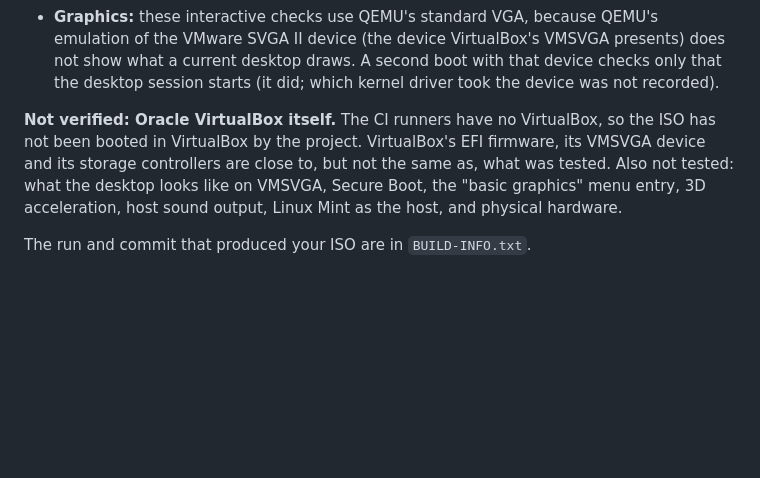
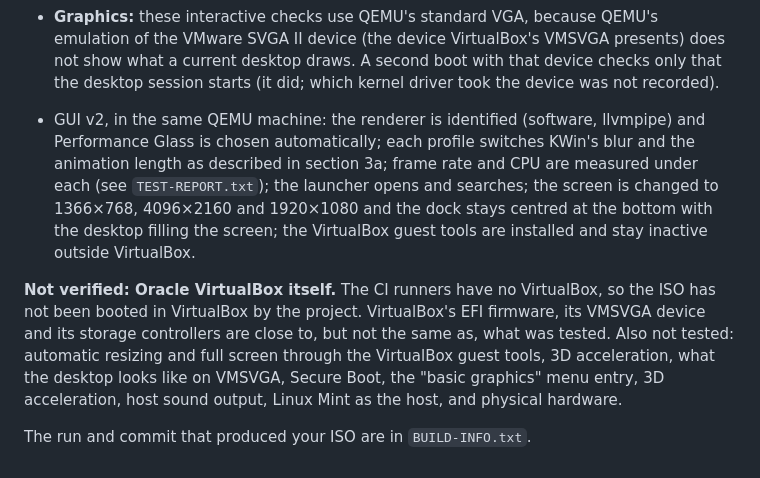
Before and after one commit to ben10-games/AEGIS-OS, a Markdown page: VIRTUALBOX_GUIDE.md, the part around the change. Drawn GitHub-style; blank space fills up the shorter version.

```diff
--- a/VIRTUALBOX_GUIDE.md
+++ b/VIRTUALBOX_GUIDE.md
@@ -220,10 +220,19 @@ The `live-iso` workflow builds the ISO and, before offering it for download:
   a current desktop draws. A second boot with that device checks only that the desktop
   session starts (it did; which kernel driver took the device was not recorded).
 
+- GUI v2, in the same QEMU machine: the renderer is identified (software, llvmpipe) and
+  Performance Glass is chosen automatically; each profile switches KWin's blur and the
+  animation length as described in section 3a; frame rate and CPU are measured under each
+  (see `TEST-REPORT.txt`); the launcher opens and searches; the screen is changed to
+  1366×768, 4096×2160 and 1920×1080 and the dock stays centred at the bottom with the
+  desktop filling the screen; the VirtualBox guest tools are installed and stay inactive
+  outside VirtualBox.
+
 **Not verified: Oracle VirtualBox itself.** The CI runners have no VirtualBox, so the
 ISO has not been booted in VirtualBox by the project. VirtualBox's EFI firmware, its
 VMSVGA device and its storage controllers are close to, but not the same as, what was
-tested. Also not tested: what the desktop looks like on VMSVGA, Secure Boot, the "basic graphics" menu entry, 3D acceleration,
+tested. Also not tested: automatic resizing and full screen through the VirtualBox guest
+tools, 3D acceleration, what the desktop looks like on VMSVGA, Secure Boot, the "basic graphics" menu entry, 3D acceleration,
 host sound output, Linux Mint as the host, and physical hardware.
 
 The run and commit that produced your ISO are in `BUILD-INFO.txt`.
```
Also changed, not shown: PROJECT_STATE.md (+38 -0 lines), docs/architecture/gui-v2.md (+10 -2 lines), docs/architecture/gui-v2-screenshots/1366x768-quarter.png (added), docs/architecture/gui-v2-screenshots/chrome-sixth.png (added), docs/architecture/gui-v2-screenshots/full-glass-third.png (added), docs/architecture/gui-v2-screenshots/launcher-third.png (added), docs/architecture/gui-v2-screenshots/performance-glass-quarter.png (added), 1 other file.
